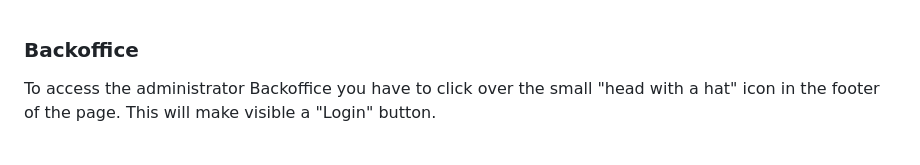
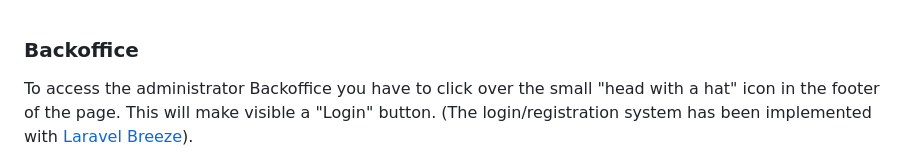
Before and after one commit to MarcHoutreille/ASBL-Feriadart, a Markdown page: README-copy.md, the part around the change printed below. Rendered like a GitHub page.

```diff
--- a/README-copy.md
+++ b/README-copy.md
@@ -1,6 +1,6 @@
 ### Backoffice
 
-To access the administrator Backoffice you have to click over the small "head with a hat" icon in the footer of the page. This will make visible a "Login" button.
+To access the administrator Backoffice you have to click over the small "head with a hat" icon in the footer of the page. This will make visible a "Login" button. (The login/registration system has been implemented with [Laravel Breeze](https://github.com/laravel/breeze)).
 
 ![Login](readme/backoffice-login.png)
 
```
Also changed, not shown: other parts of README-copy.md (+18 -4 lines), readme/backoffice-articles-add.png (added), readme/backoffice-articles-delete.png (added), readme/backoffice-articles-edit.png (added), readme/backoffice-articles-section.png (added).
